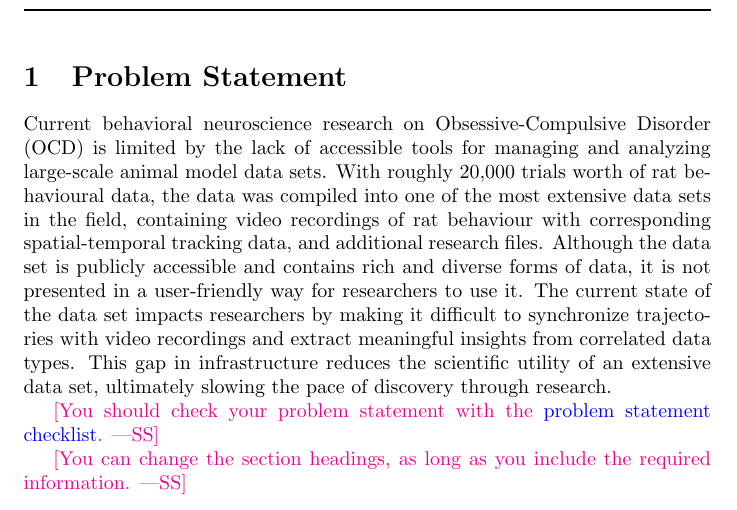
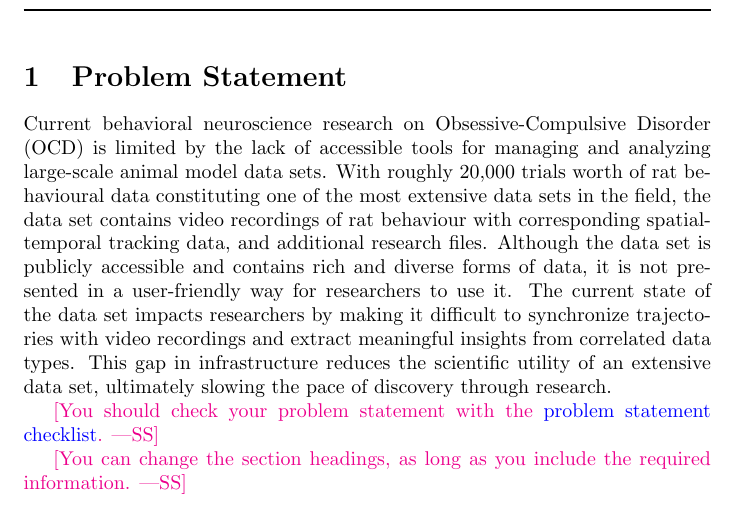
Before and after one commit to NathanPerry11/OCD-Rat-Infrastructure, a LaTeX document (docs/ProblemStatementAndGoals/ProblemStatement.tex): part of page 1 of 5, cut so that both start at the same text. Compiled offline with pdfLaTeX.

Commit message:
Update ProblemStatement.tex
Adding Aidan's suggested changes.

```diff
--- a/docs/ProblemStatementAndGoals/ProblemStatement.tex
+++ b/docs/ProblemStatementAndGoals/ProblemStatement.tex
@@ -33,7 +33,7 @@ Date2 & Name(s) & Description of changes\\
 
 \par{Current behavioral neuroscience research on Obsessive-Compulsive Disorder (OCD) is limited by the lack of
 accessible tools for managing and analyzing large-scale animal model data sets. With roughly 20,000 trials worth
-of rat behavioural data, the data was compiled into one of the most extensive data sets in the field, containing
+of rat behavioural data constituting one of the most extensive data sets in the field, the data set contains
 video recordings of rat behaviour with corresponding spatial-temporal tracking data, and additional research files.
 Although the data set is publicly accessible and contains rich and diverse forms of data, it is not presented in a
 user-friendly way for researchers to use it. The current state of the data set impacts researchers by making it
```
